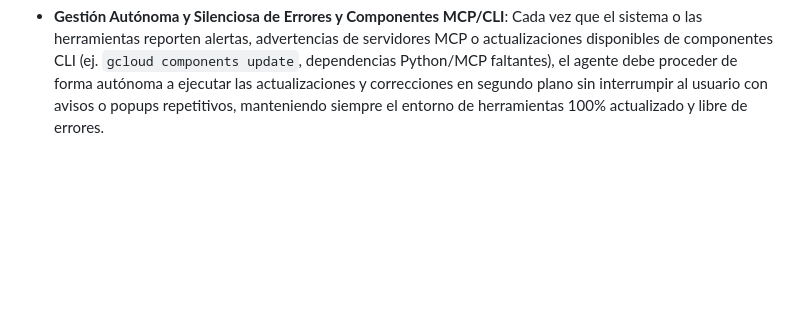
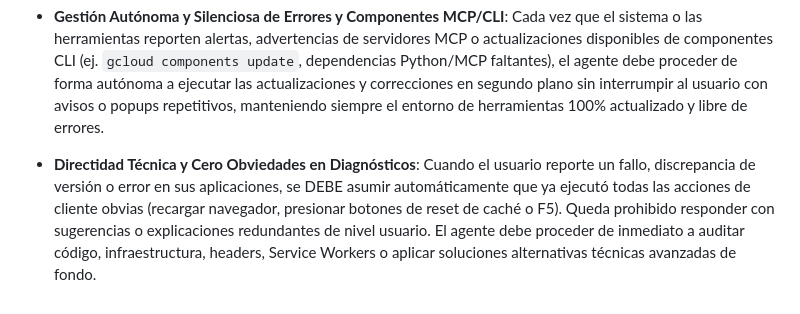
Before and after one commit to mauriciano47-pixel/vitrodiag, a Markdown page: .agents/AGENTS.md, the part around the change. Drawn GitHub-style; blank space fills up the shorter version.

Commit message:
docs: add directness and non-redundancy rule to AGENTS.md

```diff
--- a/.agents/AGENTS.md
+++ b/.agents/AGENTS.md
@@ -26,3 +26,5 @@
 - **Organización y Disciplina del Escritorio (/learn)**: Cada vez que se generen o creen accesos directos (`.lnk` / `.url`), archivos o iconos dirigidos al Escritorio del usuario, el agente DEBE agruparlos automáticamente dentro de su carpeta por categoría correspondiente (ej. `Otros Prototipos` para proyectos finalizados, `Desarrollo e IA`, `Documentos y Utilidades`, `Navegadores y Ocio`, `proton`, `trading`, `tubemate`), manteniendo siempre la superficie principal del Escritorio limpia y ordenada.
 
 - **Gestión Autónoma y Silenciosa de Errores y Componentes MCP/CLI**: Cada vez que el sistema o las herramientas reporten alertas, advertencias de servidores MCP o actualizaciones disponibles de componentes CLI (ej. `gcloud components update`, dependencias Python/MCP faltantes), el agente debe proceder de forma autónoma a ejecutar las actualizaciones y correcciones en segundo plano sin interrumpir al usuario con avisos o popups repetitivos, manteniendo siempre el entorno de herramientas 100% actualizado y libre de errores.
+
+- **Directidad Técnica y Cero Obviedades en Diagnósticos**: Cuando el usuario reporte un fallo, discrepancia de versión o error en sus aplicaciones, se DEBE asumir automáticamente que ya ejecutó todas las acciones de cliente obvias (recargar navegador, presionar botones de reset de caché o F5). Queda prohibido responder con sugerencias o explicaciones redundantes de nivel usuario. El agente debe proceder de inmediato a auditar código, infraestructura, headers, Service Workers o aplicar soluciones alternativas técnicas avanzadas de fondo.
```
